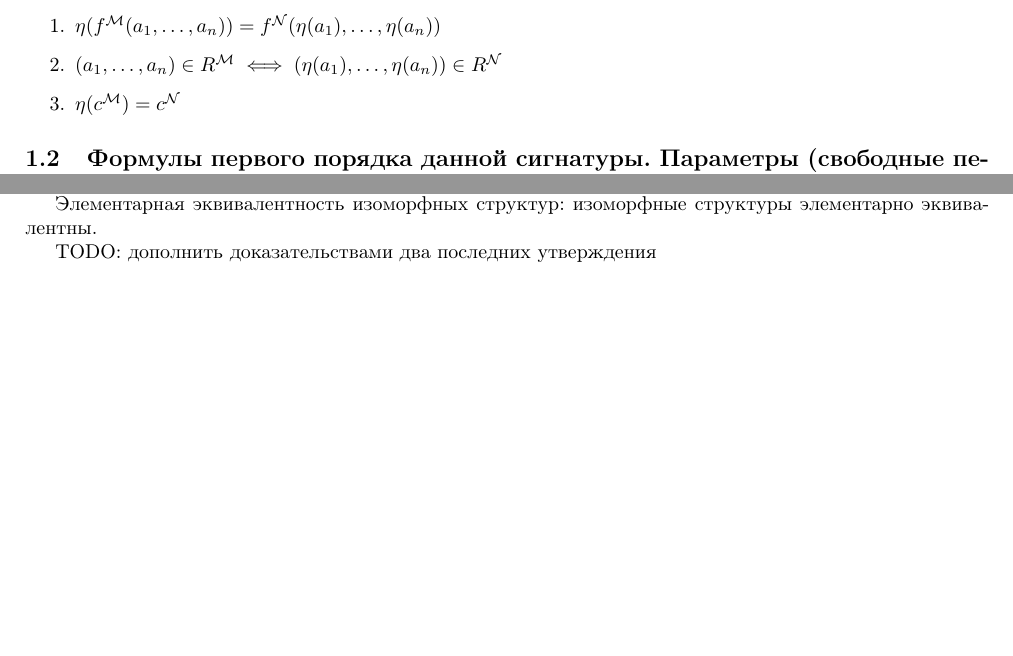
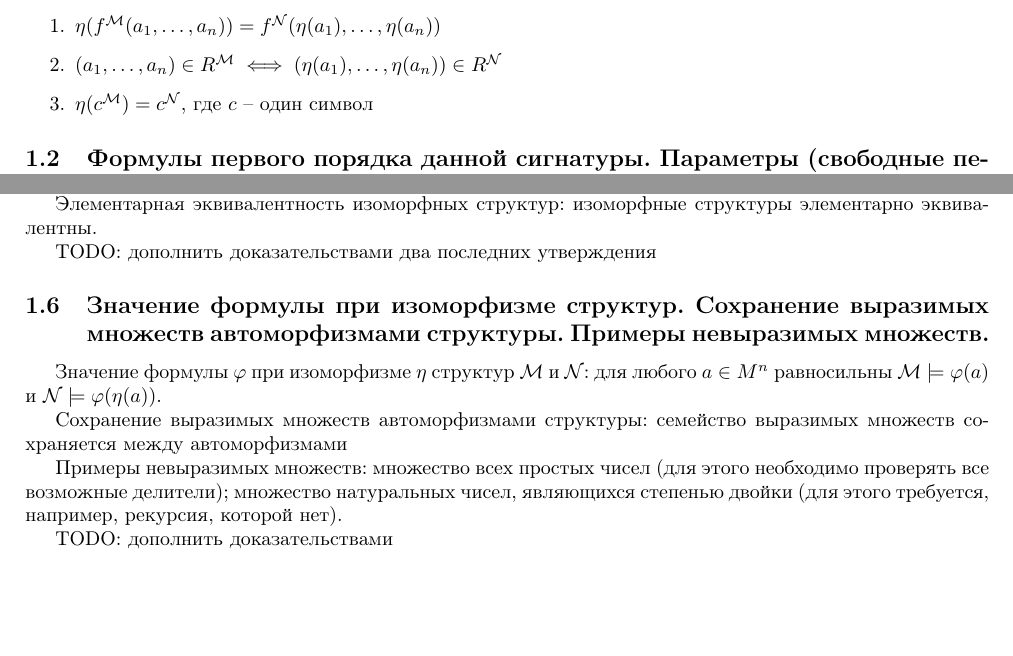
Before and after one commit to technothecow/discrete-math-colloquium, a LaTeX document (main.tex): two parts of pages 2 and 3 of 3, joined at a grey line, cut so that both start at the same text. Compiled offline with pdfLaTeX.

Commit message:
Add 1.6 (partial)

```diff
--- a/main.tex
+++ b/main.tex
@@ -69,7 +69,7 @@
 \begin{enumerate}
     \item $\eta(f^\MM(a_1,\ldots,a_n))=f^\NN(\eta(a_1),\ldots,\eta(a_n))$
     \item $(a_1,\ldots,a_n)\in R^\MM \iff (\eta(a_1),\ldots,\eta(a_n))\in R^\NN$
-    \item $\eta(c^\MM) = c^\NN$
+    \item $\eta(c^\MM) = c^\NN$, где $c$ -- один символ
 \end{enumerate}
 
 \subsection{Формулы первого порядка данной сигнатуры. Параметры (свободные переменные)
@@ -144,4 +144,14 @@
 
 TODO: дополнить доказательствами два последних утверждения
 
+\subsection{Значение формулы при изоморфизме структур. Сохранение выразимых множеств автоморфизмами структуры. Примеры невыразимых множеств.}
+
+Значение формулы $\varphi$ при изоморфизме $\eta$ структур $\MM$ и $\NN$: для любого $a \in M^n$ равносильны $\MM \models \varphi(a)$ и $\NN \models \varphi(\eta(a))$.
+
+Сохранение выразимых множеств автоморфизмами структуры: семейство выразимых множеств сохраняется между автоморфизмами
+
+Примеры невыразимых множеств: множество всех простых чисел (для этого необходимо проверять все возможные делители); множество натуральных чисел, являющихся степенью двойки (для этого требуется, например, рекурсия, которой нет).
+
+TODO: дополнить доказательствами
+
 \end{document}
```
Also changed, not shown: Коллок_по_дискре_2.pdf.
